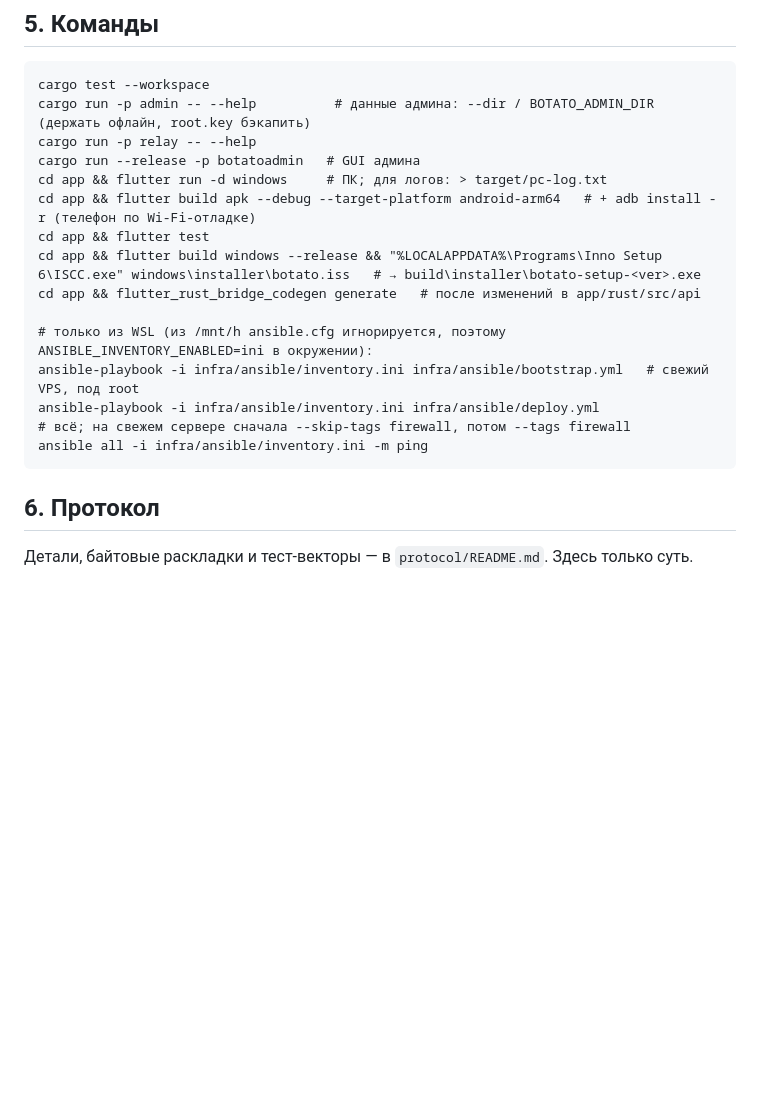
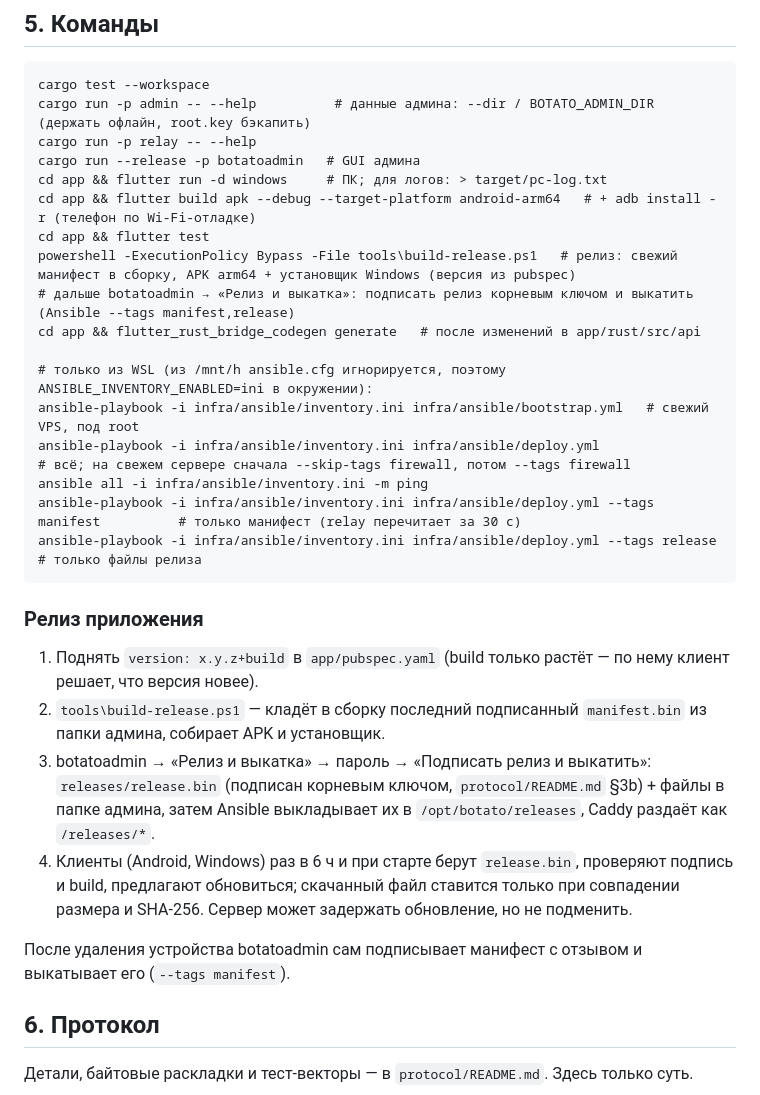
Before and after one commit to VEGAMETA/botato, a Markdown page: CLAUDE.md, the part around the change. Rendered like a GitHub page; blank space fills up the shorter version.

Commit message:
CLAUDE.md: release flow
Co-Authored-By: Claude Opus 5.5 <noreply@anthropic.com>
Claude-Session: https://claude.ai/code/session_01YPhPiA5cjFwcvTdsdSqHaP

````diff
--- a/CLAUDE.md
+++ b/CLAUDE.md
@@ -83,14 +83,26 @@ cargo run --release -p botatoadmin   # GUI админа
 cd app && flutter run -d windows     # ПК; для логов: > target/pc-log.txt
 cd app && flutter build apk --debug --target-platform android-arm64   # + adb install -r (телефон по Wi-Fi-отладке)
 cd app && flutter test
-cd app && flutter build windows --release && "%LOCALAPPDATA%\Programs\Inno Setup 6\ISCC.exe" windows\installer\botato.iss   # → build\installer\botato-setup-<ver>.exe
+powershell -ExecutionPolicy Bypass -File tools\build-release.ps1   # релиз: свежий манифест в сборку, APK arm64 + установщик Windows (версия из pubspec)
+# дальше botatoadmin → «Релиз и выкатка»: подписать релиз корневым ключом и выкатить (Ansible --tags manifest,release)
 cd app && flutter_rust_bridge_codegen generate   # после изменений в app/rust/src/api
 
 # только из WSL (из /mnt/h ansible.cfg игнорируется, поэтому ANSIBLE_INVENTORY_ENABLED=ini в окружении):
 ansible-playbook -i infra/ansible/inventory.ini infra/ansible/bootstrap.yml   # свежий VPS, под root
 ansible-playbook -i infra/ansible/inventory.ini infra/ansible/deploy.yml                    # всё; на свежем сервере сначала --skip-tags firewall, потом --tags firewall
 ansible all -i infra/ansible/inventory.ini -m ping
+ansible-playbook -i infra/ansible/inventory.ini infra/ansible/deploy.yml --tags manifest          # только манифест (relay перечитает за 30 с)
+ansible-playbook -i infra/ansible/inventory.ini infra/ansible/deploy.yml --tags release           # только файлы релиза
 ```
+
+### Релиз приложения
+
+1. Поднять `version: x.y.z+build` в `app/pubspec.yaml` (build только растёт — по нему клиент решает, что версия новее).
+2. `tools\build-release.ps1` — кладёт в сборку последний подписанный `manifest.bin` из папки админа, собирает APK и установщик.
+3. botatoadmin → «Релиз и выкатка» → пароль → «Подписать релиз и выкатить»: `releases/release.bin` (подписан корневым ключом, `protocol/README.md` §3b) + файлы в папке админа, затем Ansible выкладывает их в `/opt/botato/releases`, Caddy раздаёт как `/releases/*`.
+4. Клиенты (Android, Windows) раз в 6 ч и при старте берут `release.bin`, проверяют подпись и build, предлагают обновиться; скачанный файл ставится только при совпадении размера и SHA-256. Сервер может задержать обновление, но не подменить.
+
+После удаления устройства botatoadmin сам подписывает манифест с отзывом и выкатывает его (`--tags manifest`).
 
 ## 6. Протокол
 
````
